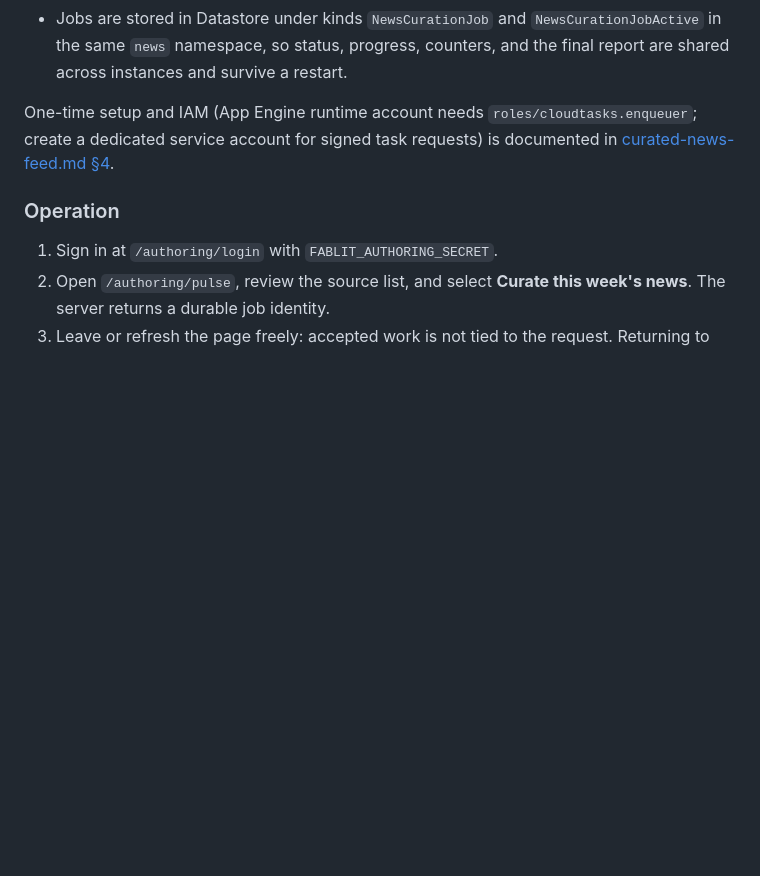
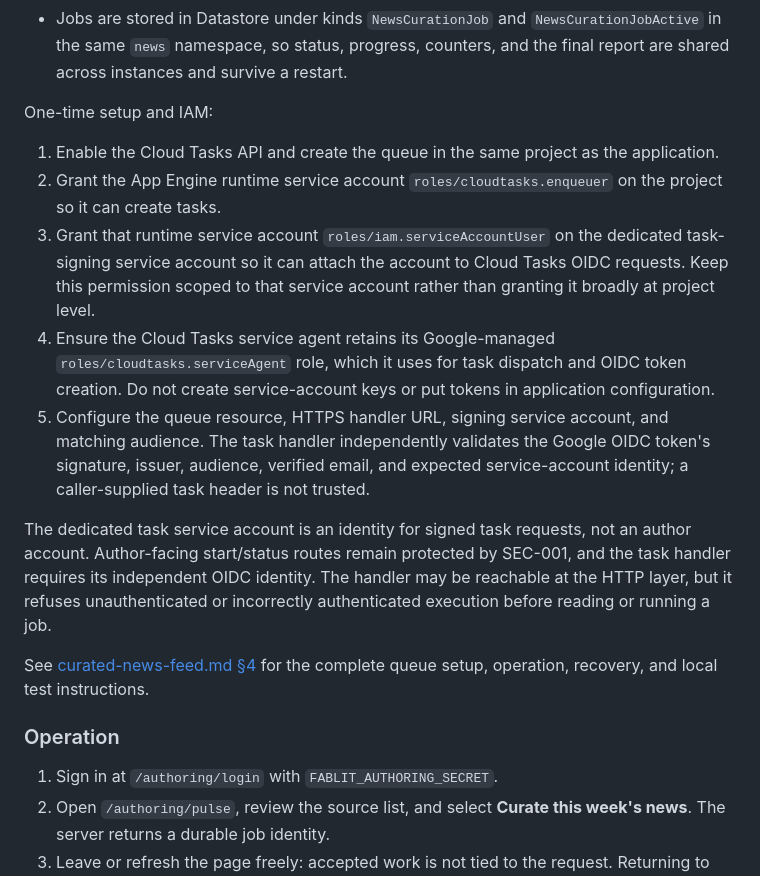
Before and after one commit to h3xh4wk/fablit, a Markdown page: docs/engineering/deployment.md, the part around the change. Rendered like a GitHub page; blank space fills up the shorter version.

Commit message:
docs: clarify Cloud Tasks IAM and task identity setup

```diff
--- a/docs/engineering/deployment.md
+++ b/docs/engineering/deployment.md
@@ -416,10 +416,33 @@ App Engine instance. In production it is dispatched through Cloud Tasks:
   counters, and the final report are shared across instances and survive a
   restart.
 
-One-time setup and IAM (App Engine runtime account needs
-`roles/cloudtasks.enqueuer`; create a dedicated service account for signed task
-requests) is documented in
-[curated-news-feed.md §4](curated-news-feed.md#4-durable-curation-jobs).
+One-time setup and IAM:
+
+1. Enable the Cloud Tasks API and create the queue in the same project as the
+   application.
+2. Grant the App Engine runtime service account
+   `roles/cloudtasks.enqueuer` on the project so it can create tasks.
+3. Grant that runtime service account `roles/iam.serviceAccountUser` on the
+   dedicated task-signing service account so it can attach the account to
+   Cloud Tasks OIDC requests. Keep this permission scoped to that service
+   account rather than granting it broadly at project level.
+4. Ensure the Cloud Tasks service agent retains its Google-managed
+   `roles/cloudtasks.serviceAgent` role, which it uses for task dispatch and
+   OIDC token creation. Do not create service-account keys or put tokens in
+   application configuration.
+5. Configure the queue resource, HTTPS handler URL, signing service account,
+   and matching audience. The task handler independently validates the Google
+   OIDC token's signature, issuer, audience, verified email, and expected
+   service-account identity; a caller-supplied task header is not trusted.
+
+The dedicated task service account is an identity for signed task requests,
+not an author account. Author-facing start/status routes remain protected by
+SEC-001, and the task handler requires its independent OIDC identity. The
+handler may be reachable at the HTTP layer, but it refuses unauthenticated or
+incorrectly authenticated execution before reading or running a job.
+
+See [curated-news-feed.md §4](curated-news-feed.md#4-durable-curation-jobs)
+for the complete queue setup, operation, recovery, and local test instructions.
 
 ### Operation
 
```
